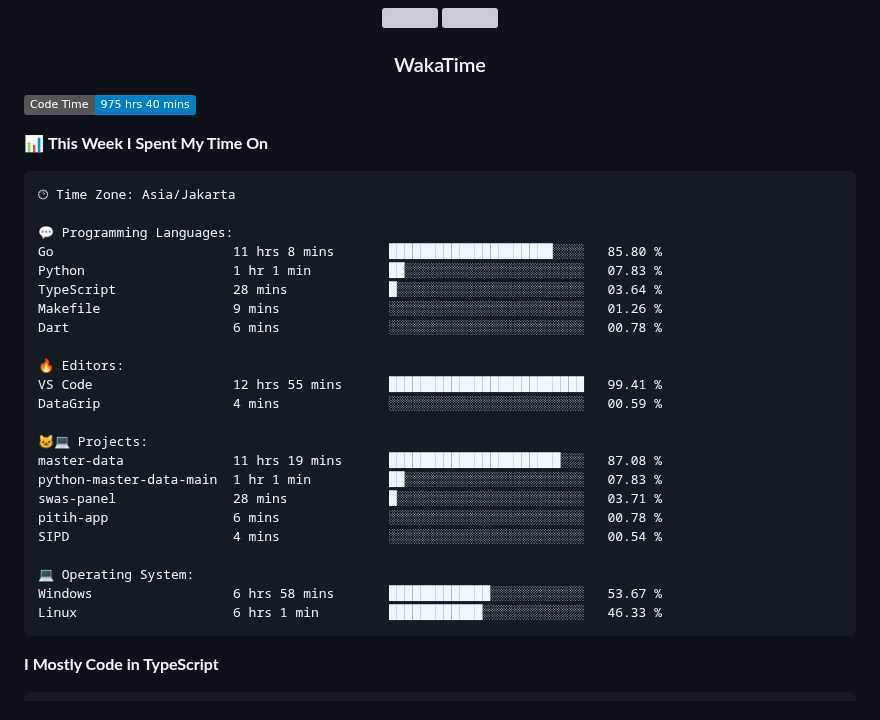
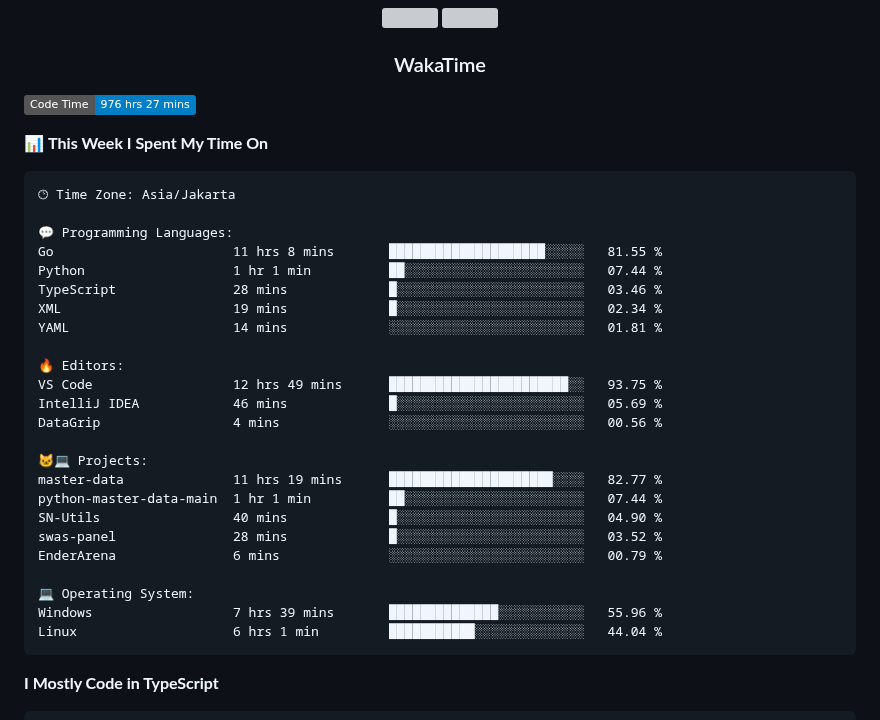
Before and after one commit to Tiramitzu/tiramitzu, a Markdown page: README.md, the part around one of its changes. Drawn GitHub-style; badges without logos; grey boxes are pictures that could not be loaded.

Commit message:
Updated with Dev Metrics

````diff
--- a/README.md
+++ b/README.md
@@ -56,7 +56,7 @@
 <h3 align="center">WakaTime</h3>
 
 <!--START_SECTION:waka-->
-![Code Time](http://img.shields.io/badge/Code%20Time-975%20hrs%2040%20mins-blue)
+![Code Time](http://img.shields.io/badge/Code%20Time-976%20hrs%2027%20mins-blue)
 
 📊 **This Week I Spent My Time On**
 
@@ -64,26 +64,27 @@
 🕑︎ Time Zone: Asia/Jakarta
 
 💬 Programming Languages:
-Go                       11 hrs 8 mins       █████████████████████░░░░   85.80 %
-Python                   1 hr 1 min          ██░░░░░░░░░░░░░░░░░░░░░░░   07.83 %
-TypeScript               28 mins             █░░░░░░░░░░░░░░░░░░░░░░░░   03.64 %
-Makefile                 9 mins              ░░░░░░░░░░░░░░░░░░░░░░░░░   01.26 %
-Dart                     6 mins              ░░░░░░░░░░░░░░░░░░░░░░░░░   00.78 %
+Go                       11 hrs 8 mins       ████████████████████░░░░░   81.55 %
+Python                   1 hr 1 min          ██░░░░░░░░░░░░░░░░░░░░░░░   07.44 %
+TypeScript               28 mins             █░░░░░░░░░░░░░░░░░░░░░░░░   03.46 %
+XML                      19 mins             █░░░░░░░░░░░░░░░░░░░░░░░░   02.34 %
+YAML                     14 mins             ░░░░░░░░░░░░░░░░░░░░░░░░░   01.81 %
 
 🔥 Editors:
-VS Code                  12 hrs 55 mins      █████████████████████████   99.41 %
-DataGrip                 4 mins              ░░░░░░░░░░░░░░░░░░░░░░░░░   00.59 %
+VS Code                  12 hrs 49 mins      ███████████████████████░░   93.75 %
+IntelliJ IDEA            46 mins             █░░░░░░░░░░░░░░░░░░░░░░░░   05.69 %
+DataGrip                 4 mins              ░░░░░░░░░░░░░░░░░░░░░░░░░   00.56 %
 
 🐱‍💻 Projects:
-master-data              11 hrs 19 mins      ██████████████████████░░░   87.08 %
-python-master-data-main  1 hr 1 min          ██░░░░░░░░░░░░░░░░░░░░░░░   07.83 %
-swas-panel               28 mins             █░░░░░░░░░░░░░░░░░░░░░░░░   03.71 %
-pitih-app                6 mins              ░░░░░░░░░░░░░░░░░░░░░░░░░   00.78 %
-SIPD                     4 mins              ░░░░░░░░░░░░░░░░░░░░░░░░░   00.54 %
+master-data              11 hrs 19 mins      █████████████████████░░░░   82.77 %
+python-master-data-main  1 hr 1 min          ██░░░░░░░░░░░░░░░░░░░░░░░   07.44 %
+SN-Utils                 40 mins             █░░░░░░░░░░░░░░░░░░░░░░░░   04.90 %
+swas-panel               28 mins             █░░░░░░░░░░░░░░░░░░░░░░░░   03.52 %
+EnderArena               6 mins              ░░░░░░░░░░░░░░░░░░░░░░░░░   00.79 %
 
 💻 Operating System:
-Windows                  6 hrs 58 mins       █████████████░░░░░░░░░░░░   53.67 %
-Linux                    6 hrs 1 min         ████████████░░░░░░░░░░░░░   46.33 %
+Windows                  7 hrs 39 mins       ██████████████░░░░░░░░░░░   55.96 %
+Linux                    6 hrs 1 min         ███████████░░░░░░░░░░░░░░   44.04 %
 ```
 
 **I Mostly Code in TypeScript**
````
Also changed, not shown: other parts of README.md (+1 -1 lines).
